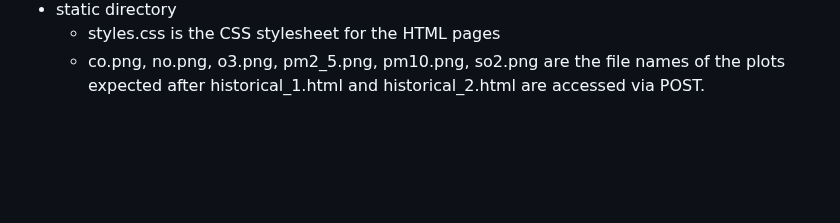
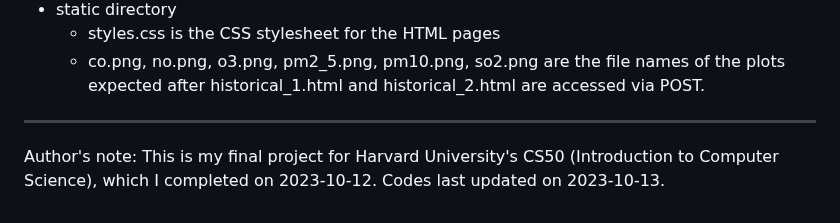
Before and after one commit to dmlicuanan/air-quality, a Markdown page: README.md, the part around the change. Rendered like a GitHub page; blank space fills up the shorter version.

```diff
--- a/README.md
+++ b/README.md
@@ -25,3 +25,8 @@ Project files and directories:
 - static directory
     - styles.css is the CSS stylesheet for the HTML pages
     - co.png, no.png, o3.png, pm2_5.png, pm10.png, so2.png are the file names of the plots expected after historical_1.html and historical_2.html are accessed via POST.
+
+***
+
+Author's note:
+This is my final project for Harvard University's CS50 (Introduction to Computer Science), which I completed on 2023-10-12. Codes last updated on 2023-10-13.
```
